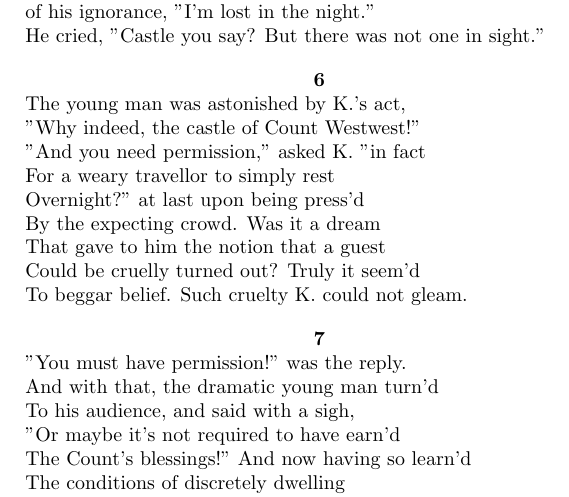
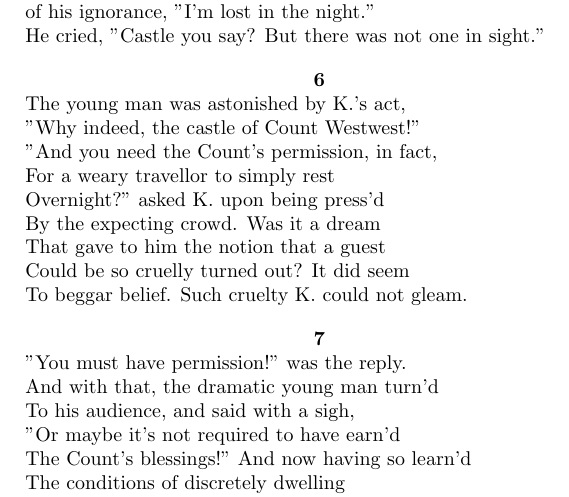
Before and after one commit to shadgregory/palace, a LaTeX document (castle.tex): part of page 2 of 4, cut so that both start at the same text. Compiled offline with pdfLaTeX.

```diff
--- a/castle.tex
+++ b/castle.tex
@@ -81,12 +81,12 @@
   \end{center}
   The young man was astonished by K.'s act, \\
   "Why indeed, the castle of Count Westwest!" \\
-  "And you need permission," asked K. "in fact \\
+  "And you need the Count's permission, in fact, \\
   For a weary travellor to simply rest \\
-  Overnight?" at last upon being press'd \\
+  Overnight?" asked K. upon being press'd \\
   By the expecting crowd. Was it a dream \\
   That gave to him the notion that a guest \\
-  Could be cruelly turned out? Truly it seem'd \\
+  Could be so cruelly turned out? It did seem \\
   To beggar belief. Such cruelty K. could not gleam.
 \end{verse}
 \begin{verse}
```
Also changed, not shown: 1 other file.
